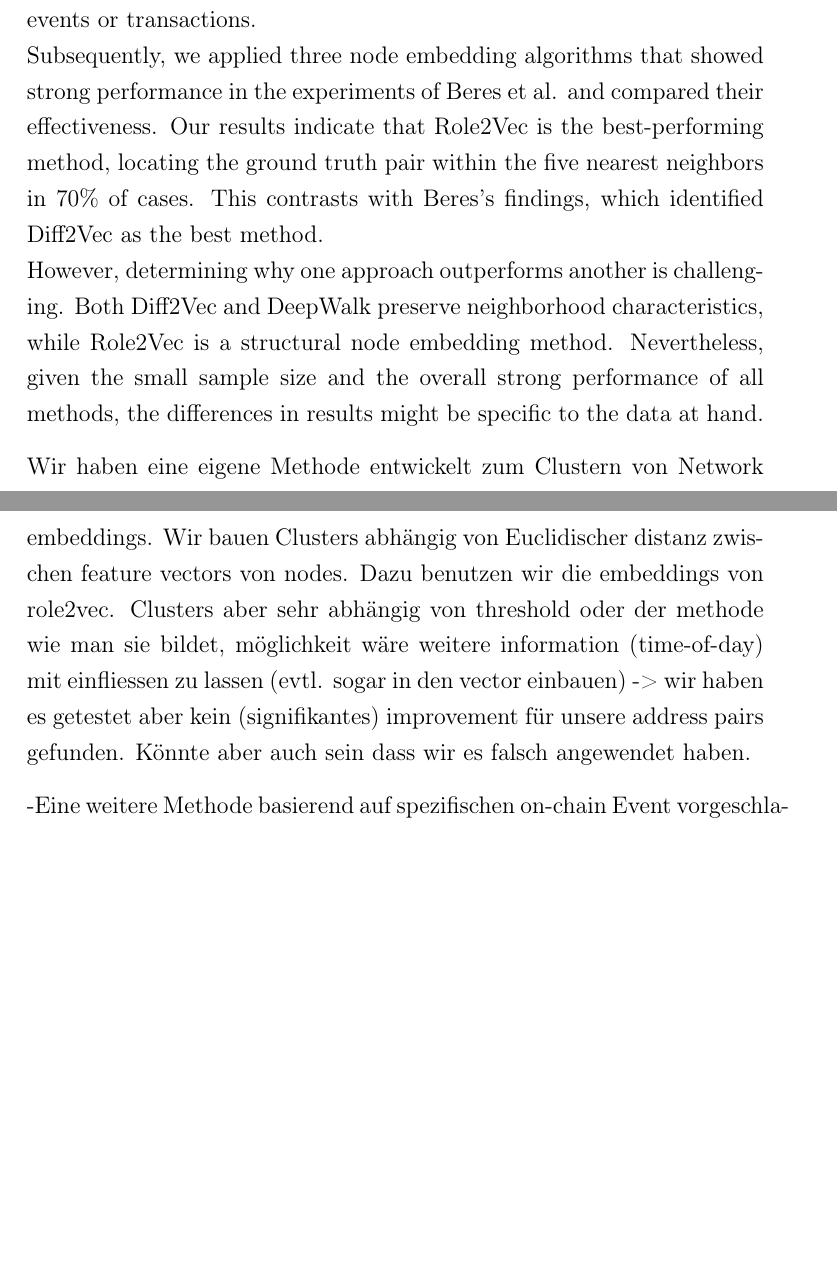
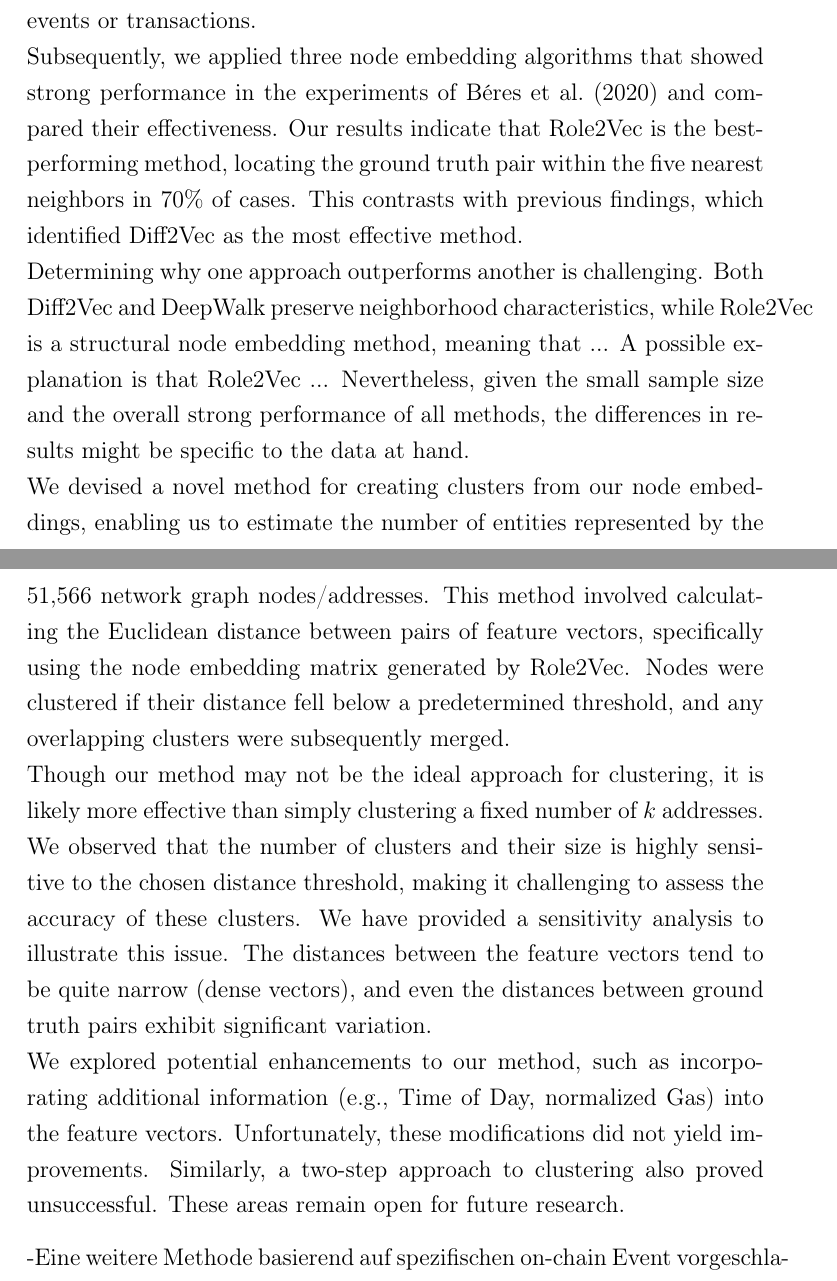
Before and after one commit to dariothuerkauf/address-clustering, a LaTeX document (paper.tex): two parts of pages 32 and 33 of 38, joined at a grey line, cut so that both start at the same text, the shorter picture padded with empty space. Compiled offline with pdfLaTeX.

Commit message:
Update discussion

```diff
--- a/paper.tex
+++ b/paper.tex
@@ -658,16 +656,14 @@ Our implementation of node embedding methods differs from previous approaches by
 The main reasons for this are the different clustering objectives of previous implementations. \cite{wu2022tutela} aimed to cluster addresses without a predefined set, therefore using transaction data for network graph construction. Conversely, \cite{Beres2020} try to match deposit and withdrawal addresses for Tornado Cash, relying on all token transfers and transactions to cluster addresses based on similar on-chain behavior. Since it is not likely that withdrawal and deposit addresses from Tornado cash interacted with each other, the approach chosen by \cite{Beres2020} is better suited for that specific case.\newline
 We validated our approach using ENS address pairs as ground truth and found better results in terms of average rank, when building the network graph out of intra-set asset transfers compared to using all token transfer events or transactions. \newline
-Subsequently, we applied three node embedding algorithms that showed strong performance in the experiments of Beres et al. and compared their effectiveness. Our results indicate that Role2Vec is the best-performing method, locating the ground truth pair within the five nearest neighbors in 70\% of cases. This contrasts with Beres's findings, which identified Diff2Vec as the best method. \newline
-However, determining why one approach outperforms another is challenging. Both Diff2Vec and DeepWalk preserve neighborhood characteristics, while Role2Vec is a structural node embedding method. % expand on structural node embedding and give possible explanation
-Nevertheless, given the small sample size and the overall strong performance of all methods, the differences in results might be specific to the data at hand.
+Subsequently, we applied three node embedding algorithms that showed strong performance in the experiments of \cite{Beres2020} and compared their effectiveness. Our results indicate that Role2Vec is the best-performing method, locating the ground truth pair within the five nearest neighbors in 70\% of cases. This contrasts with previous findings, which identified Diff2Vec as the most effective method. \newline
+Determining why one approach outperforms another is challenging. Both Diff2Vec and DeepWalk preserve neighborhood characteristics, while Role2Vec is a structural node embedding method, meaning that ... A possible explanation is that Role2Vec ... % expand on structural node embedding and give possible explanation
+Nevertheless, given the small sample size and the overall strong performance of all methods, the differences in results might be specific to the data at hand. \newline
+We devised a novel method for creating clusters from our node embeddings, enabling us to estimate the number of entities represented by the 51,566 network graph nodes/addresses. This method involved calculating the Euclidean distance between pairs of feature vectors, specifically using the node embedding matrix generated by Role2Vec. Nodes were clustered if their distance fell below a predetermined threshold, and any overlapping clusters were subsequently merged. \newline
+Though our method may not be the ideal approach for clustering, it is likely more effective than simply clustering a fixed number of $k$ addresses. We observed that the number of clusters and their size is highly sensitive to the chosen distance threshold, making it challenging to assess the accuracy of these clusters. We have provided a sensitivity analysis to illustrate this issue. The distances between the feature vectors tend to be quite narrow (dense vectors), and even the distances between ground truth pairs exhibit significant variation. \newline
+We explored potential enhancements to our method, such as incorporating additional information (e.g., Time of Day, normalized Gas) into the feature vectors. Unfortunately, these modifications did not yield improvements. Similarly, a two-step approach to clustering also proved unsuccessful. These areas remain open for future research.
 
 
-Wir haben eine eigene Methode entwickelt zum Clustern von Network embeddings.
-Wir bauen Clusters abhängig von Euclidischer distanz zwischen feature vectors von nodes.
-Dazu benutzen wir die embeddings von role2vec.
-Clusters aber sehr abhängig von threshold oder der methode wie man sie bildet, möglichkeit wäre weitere information (time-of-day) mit einfliessen zu lassen (evtl. sogar in den vector einbauen) -> wir haben es getestet aber kein (signifikantes) improvement für unsere address pairs gefunden. Könnte aber auch sein dass wir es falsch angewendet haben.
-
-
+%Clusters aber sehr abhängig von threshold oder der methode wie man sie bildet, möglichkeit wäre weitere information (time-of-day) mit einfliessen zu lassen (evtl. sogar in den vector einbauen) -> wir haben es getestet aber kein (signifikantes) improvement für unsere address pairs gefunden. Könnte aber auch sein dass wir es falsch angewendet haben.
 %und Beres hat ein kleineres Set an addressen (er will nur deposit und withdraw addressen von tornado cash clustern) und benutzt all token transfers und transaktionen, nicht nur diese zwischen den addressen, was bei ihm auch nicht viele wären da er es mit tornado anschaut und es nicht sinnvoll wäre zwischen den addressen zu interagieren.
 %Im Gegensatz zu früheren implementierungen haben wir intra-set asset transfers benutzt um den graph zu bilden. das ist so weil bei unser spezifischen aufgabe ein vordefiniertes grosses addressen set zu clustern dies besser gelingt als bspw. alle transaktionen im ethereum netzwerk anzuschauen wie tutela oder wie beres der einfach alle token transfers der withdrawal und deposit addressen von tornado cash anschaut, wo sie eher weniger interaktionen haben als bei uns.
 %Node embeddings mussten wir an unsere Gegebenheiten anpassen. Evaluierung mittels unsern ENS address paaren, hat gezeigt dass diese methode sehr gut funktioniert um ähnliche addressen zu finden.
```
Also changed, not shown: mybib.bib (+3 -4 lines), paper.tex (4 more changed lines).
